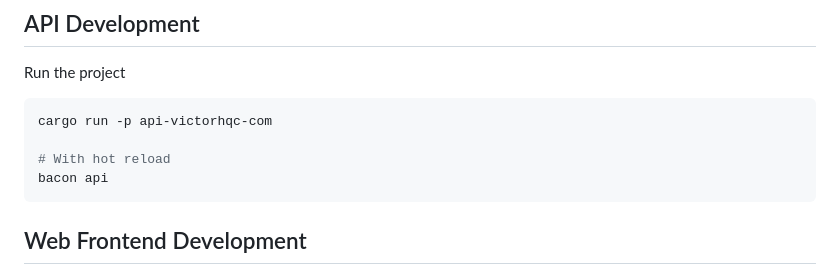
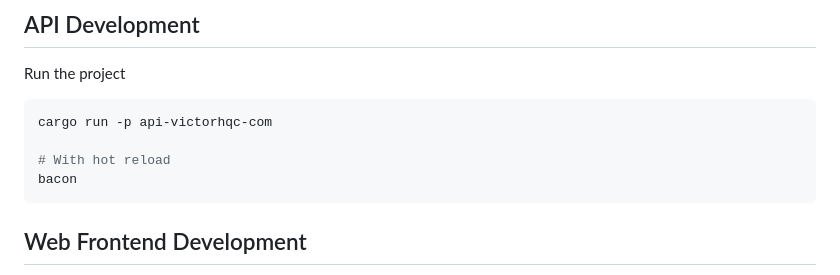
Before and after one commit to victorhqc/victorhqc.com, a Markdown page: README.md, the part around the change. Rendered like a GitHub page.

Commit message:
chore: update docs

````diff
--- a/README.md
+++ b/README.md
@@ -117,7 +117,7 @@ Run the project
 cargo run -p api-victorhqc-com
 
 # With hot reload
-bacon api
+bacon
 ```
 
 ## Web Frontend Development
````
